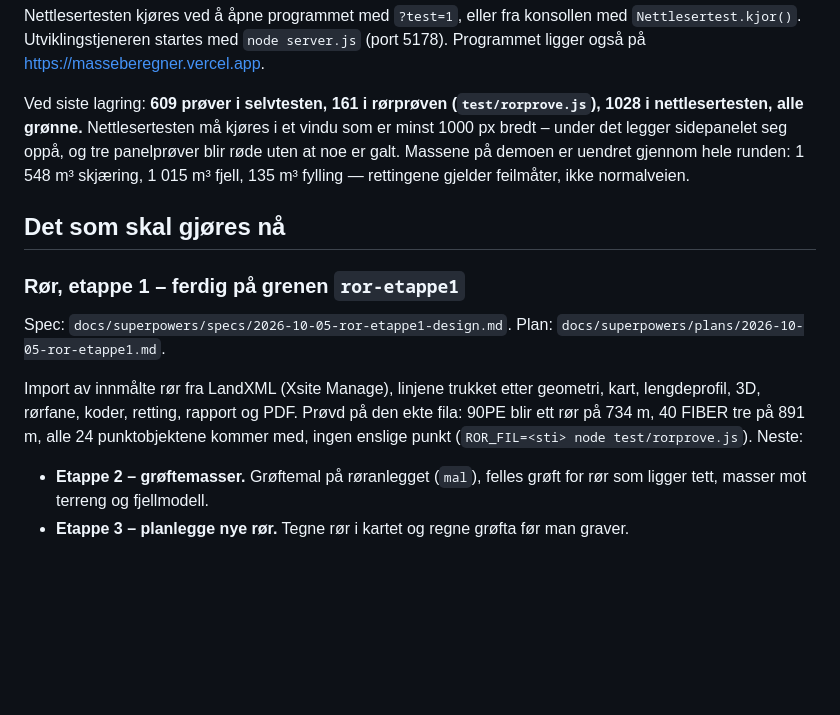
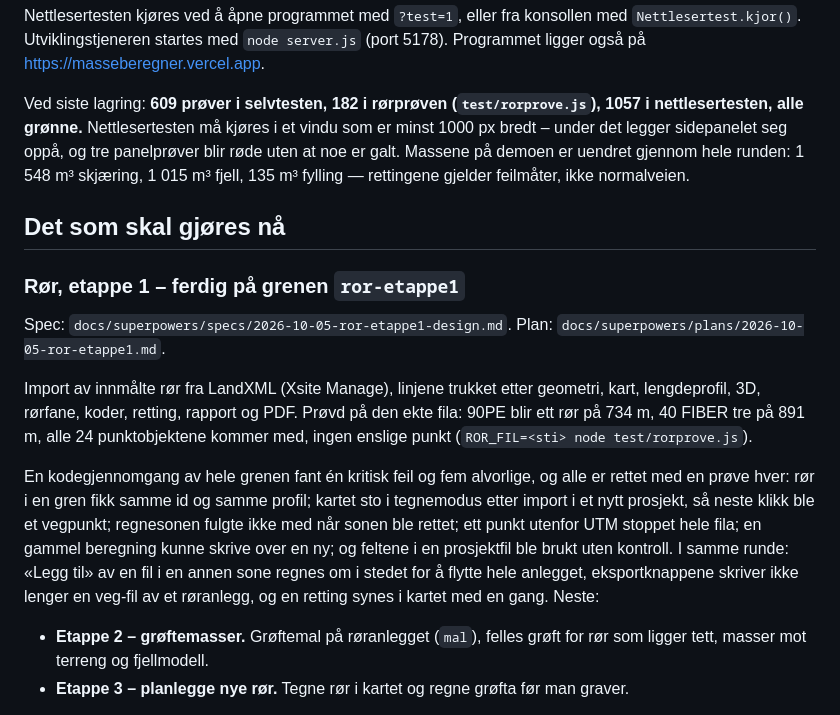
Before and after one commit to thomashauge03/masseberegner, a Markdown page: FORTSETTELSE.md, the part around the change. GitHub-like rendering; blank space fills up the shorter version.

```diff
--- a/FORTSETTELSE.md
+++ b/FORTSETTELSE.md
@@ -20,8 +20,8 @@ Nettlesertesten kjøres ved å åpne programmet med `?test=1`, eller fra konsoll
 med `Nettlesertest.kjor()`. Utviklingstjeneren startes med `node server.js`
 (port 5178). Programmet ligger også på https://masseberegner.vercel.app.
 
-Ved siste lagring: **609 prøver i selvtesten, 161 i rørprøven
-(`test/rorprove.js`), 1028 i nettlesertesten, alle grønne.** Nettlesertesten
+Ved siste lagring: **609 prøver i selvtesten, 182 i rørprøven
+(`test/rorprove.js`), 1057 i nettlesertesten, alle grønne.** Nettlesertesten
 må kjøres i et vindu som er minst 1000 px bredt – under det legger
 sidepanelet seg oppå, og tre panelprøver blir røde uten at noe er galt. Massene på demoen er uendret gjennom hele runden: 1 548 m³ skjæring,
 1 015 m³ fjell, 135 m³ fylling — rettingene gjelder feilmåter, ikke normalveien.
@@ -37,7 +37,17 @@ Import av innmålte rør fra LandXML (Xsite Manage), linjene trukket etter
 geometri, kart, lengdeprofil, 3D, rørfane, koder, retting, rapport og PDF.
 Prøvd på den ekte fila: 90PE blir ett rør på 734 m, 40 FIBER tre på
 891 m, alle 24 punktobjektene kommer med, ingen enslige punkt
-(`ROR_FIL=<sti> node test/rorprove.js`). Neste:
+(`ROR_FIL=<sti> node test/rorprove.js`).
+
+En kodegjennomgang av hele grenen fant én kritisk feil og fem alvorlige, og
+alle er rettet med en prøve hver: rør i en gren fikk samme id og samme
+profil; kartet sto i tegnemodus etter import i et nytt prosjekt, så neste
+klikk ble et vegpunkt; regnesonen fulgte ikke med når sonen ble rettet;
+ett punkt utenfor UTM stoppet hele fila; en gammel beregning kunne skrive
+over en ny; og feltene i en prosjektfil ble brukt uten kontroll. I samme
+runde: «Legg til» av en fil i en annen sone regnes om i stedet for å flytte
+hele anlegget, eksportknappene skriver ikke lenger en veg-fil av et
+røranlegg, og en retting synes i kartet med en gang. Neste:
 
 - **Etappe 2 – grøftemasser.** Grøftemal på røranlegget (`mal`), felles grøft
   for rør som ligger tett, masser mot terreng og fjellmodell.
```
Also changed, not shown: README.md (+9 -3 lines).
